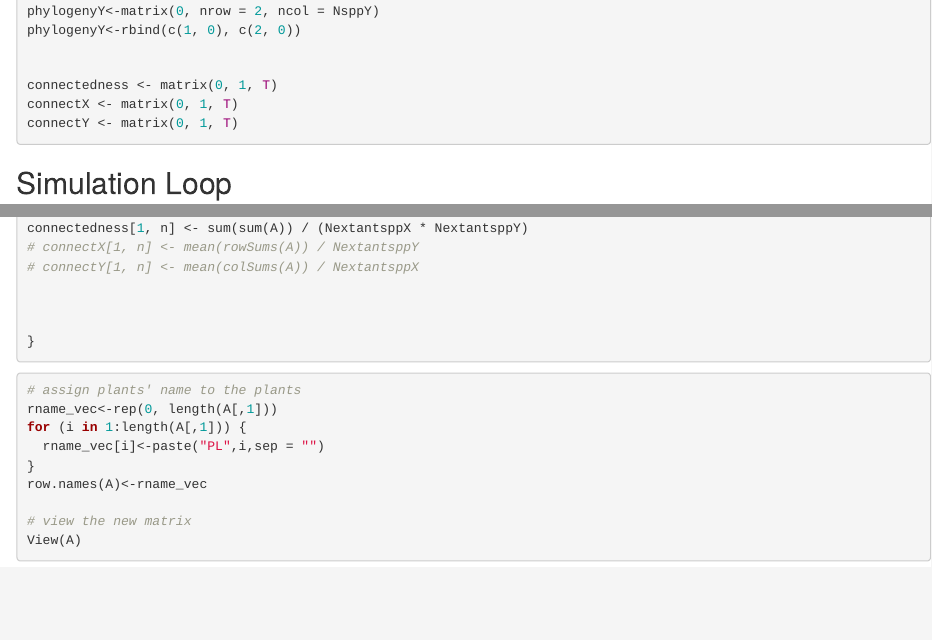
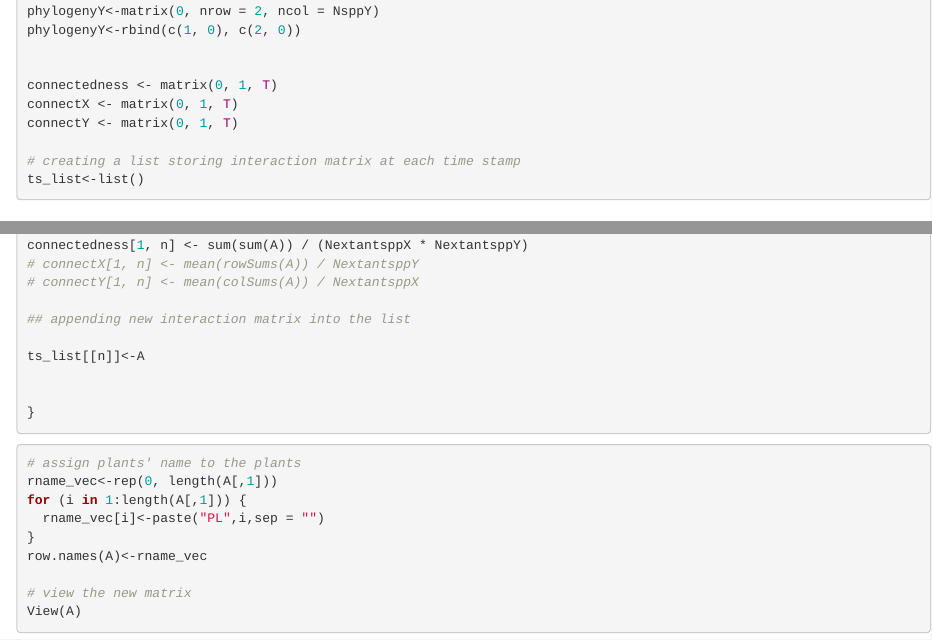
Before and after one commit to yzha0/Evolving_bipartite, an R Markdown document (ACN4.Rmd): the page in a window 1100 px wide, from 1240 px down, and a second part further down, joined at a grey line. Rendered offline with R 4.5, knitr and Pandoc, with nearby package versions; code that draws random numbers runs with fixed seeds of ours; some code elsewhere in the file could not run offline; long lines of code are wrapped.

Commit message:
add list which stores matrices

````diff
--- a/ACN4.Rmd
+++ b/ACN4.Rmd
@@ -75,6 +75,9 @@ phylogenyY<-rbind(c(1, 0), c(2, 0))
 connectedness <- matrix(0, 1, T)
 connectX <- matrix(0, 1, T)
 connectY <- matrix(0, 1, T)
+
+# creating a list storing interaction matrix at each time stamp
+ts_list<-list()
 ```
 
 ## Simulation Loop
@@ -330,6 +333,9 @@ connectedness[1, n] <- sum(sum(A)) / (NextantsppX * NextantsppY)
 # connectX[1, n] <- mean(rowSums(A)) / NextantsppY
 # connectY[1, n] <- mean(colSums(A)) / NextantsppX
 
+## appending new interaction matrix into the list
+
+ts_list[[n]]<-A
 
 
 }
````
